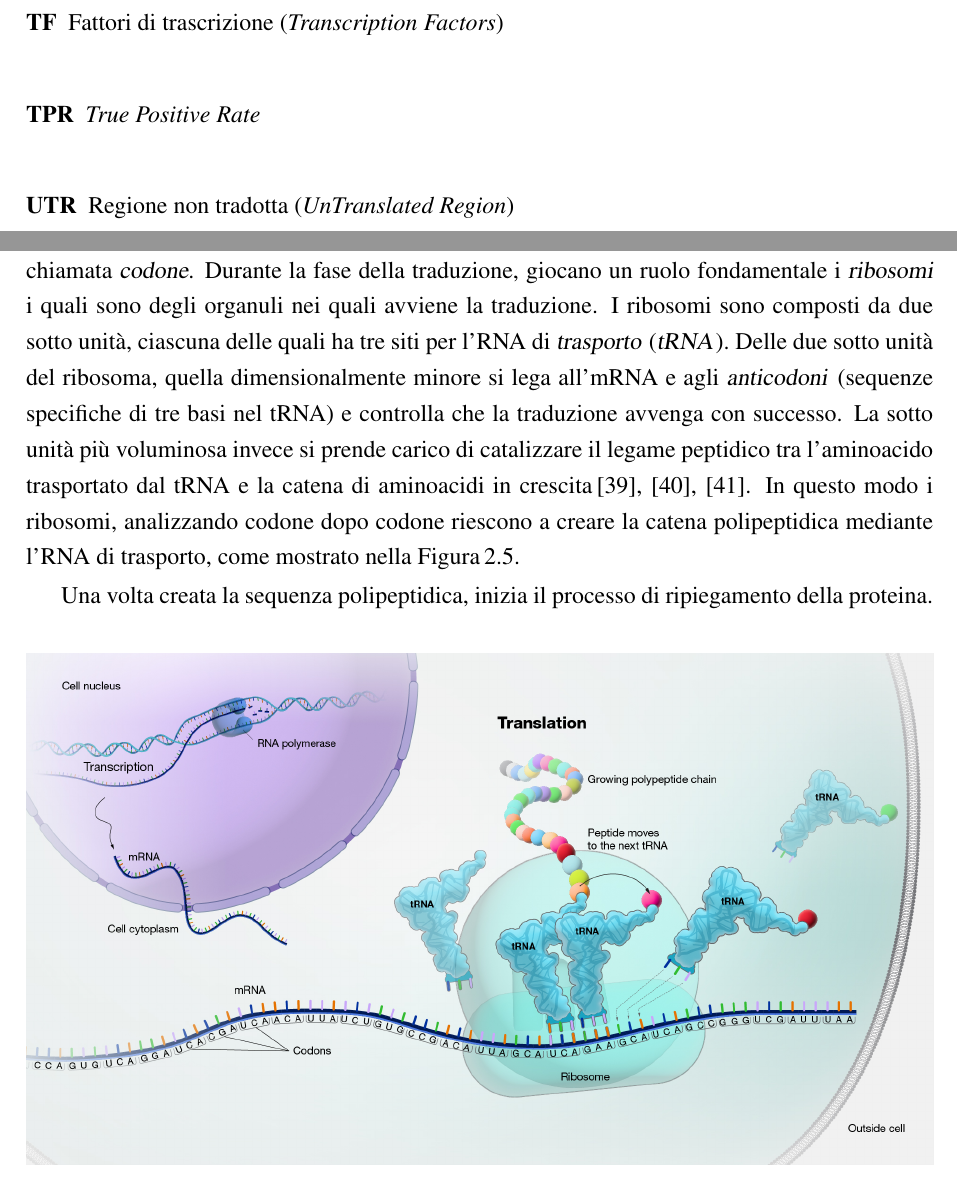
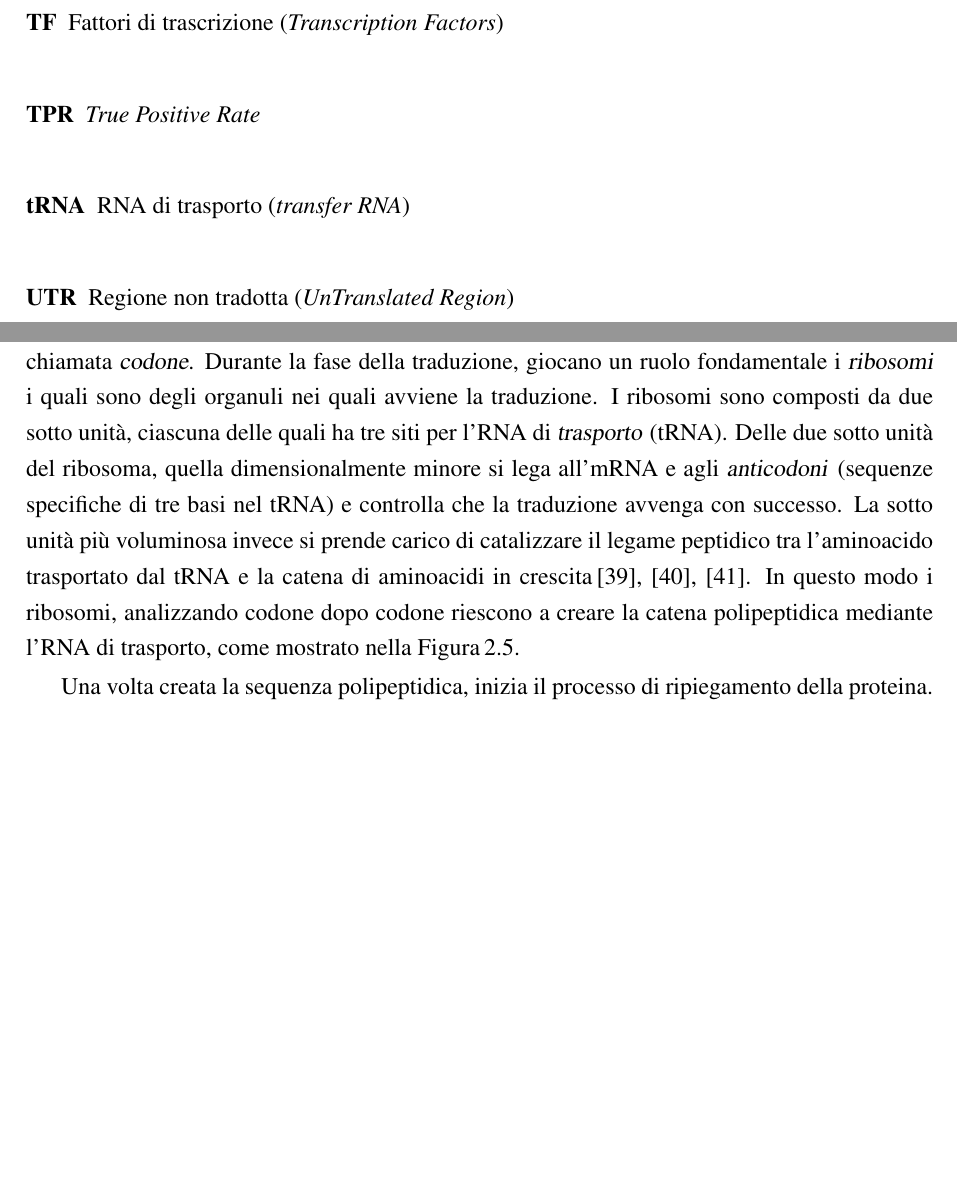
Before and after one commit to imAlessas/bioinformatics-bachelor-thesis, a LaTeX thesis (main.tex, which reads chapters/biological_background.tex, frontmatter/glossary.tex): two parts of pages 13 and 21 of 63, joined at a grey line, cut so that both start at the same text, the shorter picture padded with empty space. Compiled offline with pdfLaTeX.

Commit message:
added acronym

```diff
--- a/chapters/biological_background.tex
+++ b/chapters/biological_background.tex
@@ -48,12 +48,12 @@ Nella prima fase dell'espressione genica, è necessario trascrivere il \acs{DNA}
 
 Prima di uscire dal nucleo l'\acs{RNA} messaggero subisce una serie di elaborazioni necessarie per rendere le informazioni immagazzinare sicure: diverse sono le malattie che emergono per mutazioni presenti nell'\acs{mRNA} tra cui la distrofia miotonica\footnote{Le distrofie miotoniche sono patologie che colpiscono principalmente l'apparato muscolo-scheletrico.}\,\cite{philips2000rna}. La prima elaborazione viene chiamata $5^\prime$-\textit{end capping} e si occupa di aggiungere alla terminazione $5^\prime$ dell'\acs{mRNA} una Guanina attraverso un collegamento inusuale che garantisce maggiore stabilità alla molecola. In secondo luogo avviene lo \textit{splicing} che si occupa di rimuovere le zone non codificanti — dette \textsl{introni}— dal gene trascritto mantenendo solo quelle che verranno utilizzate per essere sintetizzate in proteine — gli \textsl{esoni} — e quindi facilitando il processo di traduzione. Infine con il $3^\prime$-\textit{end processing} viene aggiunta alla terminazione $3^\prime$ dell'\acs{mRNA} una coda di Adenine — detta anche \textit{poly}A \textit{tail} — che, in maniera molto simile al $5^\prime$-\textit{end capping} garantisce una stabilità del filamento di acido ribonucleico\,\cite{hocine2010rna, livingstone2010mechanisms}.
 
-Dopo essere uscito dal nucleo attraverso i \textsl{pori}, l'\acs{RNA} messaggero raggiunge il citoplasma ed è pronto per iniziare la seconda fase dell'espressione genica, la traduzione. In questa fase l'\acs{mRNA} viene tradotto in un \textsl{polipeptide}, ovvero una sequenza di aminoacidi che compongono la proteina. Gli aminoacidi sono più di 20, di conseguenza anziché codificare un solo nucleotide dell'\acs{RNA} messaggero, vengono codificati tre nucleotidi alla volta: questa tripletta viene chiamata \textsl{codone}. Durante la fase della traduzione, giocano un ruolo fondamentale i \textsl{ribosomi} i quali sono degli organuli nei quali avviene la traduzione. I ribosomi sono composti da due sotto unità, ciascuna delle quali ha tre siti per l'\acs{RNA} di \textsl{trasporto} (\textsl{tRNA}). Delle due sotto unità del ribosoma, quella dimensionalmente minore si lega all'\acs{mRNA} e agli \textsl{anticodoni} (sequenze specifiche di tre basi nel tRNA) e controlla che la traduzione avvenga con successo. La sotto unità più voluminosa invece si prende carico di catalizzare il legame peptidico tra l'aminoacido trasportato dal tRNA e la catena di aminoacidi in crescita\,\cite{ramakrishnan2002ribosome, lemonniermarathon, livingstone2010mechanisms}. In questo modo i ribosomi, analizzando codone dopo codone riescono a creare la catena polipeptidica mediante l'\acs{RNA} di trasporto, come mostrato nella Figura\,\ref{fig:mrna-translation}.
+Dopo essere uscito dal nucleo attraverso i \textsl{pori}, l'\acs{RNA} messaggero raggiunge il citoplasma ed è pronto per iniziare la seconda fase dell'espressione genica, la traduzione. In questa fase l'\acs{mRNA} viene tradotto in un \textsl{polipeptide}, ovvero una sequenza di aminoacidi che compongono la proteina. Gli aminoacidi sono più di 20, di conseguenza anziché codificare un solo nucleotide dell'\acs{RNA} messaggero, vengono codificati tre nucleotidi alla volta: questa tripletta viene chiamata \textsl{codone}. Durante la fase della traduzione, giocano un ruolo fondamentale i \textsl{ribosomi} i quali sono degli organuli nei quali avviene la traduzione. I ribosomi sono composti da due sotto unità, ciascuna delle quali ha tre siti per l'\acs{RNA} di \textsl{trasporto} (\acs{tRNA}). Delle due sotto unità del ribosoma, quella dimensionalmente minore si lega all'\acs{mRNA} e agli \textsl{anticodoni} (sequenze specifiche di tre basi nel \acs{tRNA}) e controlla che la traduzione avvenga con successo. La sotto unità più voluminosa invece si prende carico di catalizzare il legame peptidico tra l'aminoacido trasportato dal \acs{tRNA} e la catena di aminoacidi in crescita\,\cite{ramakrishnan2002ribosome, lemonniermarathon, livingstone2010mechanisms}. In questo modo i ribosomi, analizzando codone dopo codone riescono a creare la catena polipeptidica mediante l'\acs{RNA} di trasporto, come mostrato nella Figura\,\ref{fig:mrna-translation}.
 
 \begin{figure}[b!]
     \centering
     \includegraphics[width=\textwidth]{assets/imgs/mrna-translation.jpg}
-    \caption[Il processo di traduzione da \acs{mRNA} a polipeptide.]{Il processo di traduzione da \acs{RNA} messaggero a polipeptide attraverso il tRNA e i ribosomi\,\cite{nhgri_translation_image}.}\label{fig:mrna-translation}
+    \caption[Il processo di traduzione da \acs{mRNA} a polipeptide.]{Il processo di traduzione da \acs{RNA} messaggero a polipeptide attraverso il \acs{tRNA} e i ribosomi\,\cite{nhgri_translation_image}.}\label{fig:mrna-translation}
 \end{figure}
 
 Una volta creata la sequenza polipeptidica, inizia il processo di ripiegamento della proteina. In maniera molto simile a quanto visto per l'impacchettamento del \acs{DNA} nel cromosoma, la sequenza di polipeptidi inizialmente si arrotola creando delle bobine che sono comunemente chiamate $\alpha$\textit{-helix}. Queste ultime poi si ripiegano nuovamente arrivando alla struttura terziaria della proteina, ovvero la proteina tridimensionale effettiva\,\cite{schulz2013principles}. Una volta creata la proteina il gene è stato espresso definitivamente. Questo passaggio di informazioni dal \acs{DNA} alla creazione della proteina è gergo definito come il \textsl{dogma della biologia molecolare}.
--- a/frontmatter/glossary.tex
+++ b/frontmatter/glossary.tex
@@ -35,5 +35,6 @@
     \acro{TAD}{\textit{Topologically Associating Domains}}
     \acro{TF}{Fattori di trascrizione\acroextra{ (\textit{Transcription Factors})}}
     \acro{TPR}{\textit{True Positive Rate}}
+    \acro{tRNA}{RNA di trasporto\acroextra{ (\textit{transfer RNA})}}
     \acro{UTR}{Regione non tradotta\acroextra{ (\textit{UnTranslated Region})}}
 \end{acronym}
```
Also changed, not shown: main.pdf (added).
